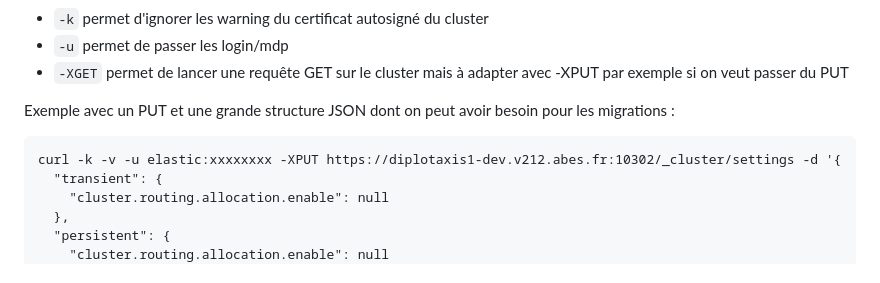
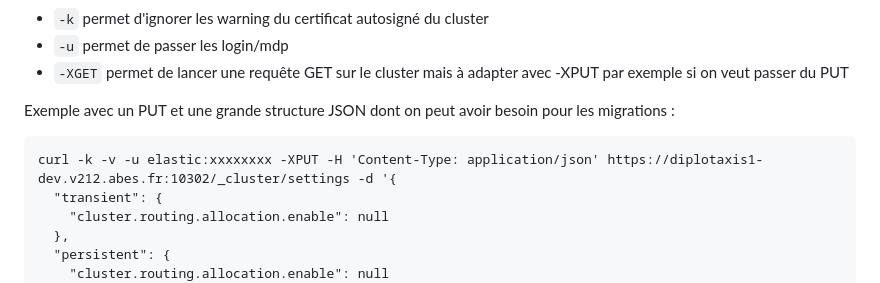
Before and after one commit to abes-esr/theses-docker, a Markdown page: README-faq.md, the part around the change. Drawn GitHub-style.

````diff
--- a/README-faq.md
+++ b/README-faq.md
@@ -206,7 +206,7 @@ curl -k -v -u elastic:xxxxxxxx -XGET https://diplotaxis1-dev.v212.abes.fr:10302/
 
 Exemple avec un PUT et une grande structure JSON dont on peut avoir besoin pour les migrations :
 ```
-curl -k -v -u elastic:xxxxxxxx -XPUT https://diplotaxis1-dev.v212.abes.fr:10302/_cluster/settings -d '{
+curl -k -v -u elastic:xxxxxxxx -XPUT -H 'Content-Type: application/json' https://diplotaxis1-dev.v212.abes.fr:10302/_cluster/settings -d '{
   "transient": {
     "cluster.routing.allocation.enable": null
   },
````
